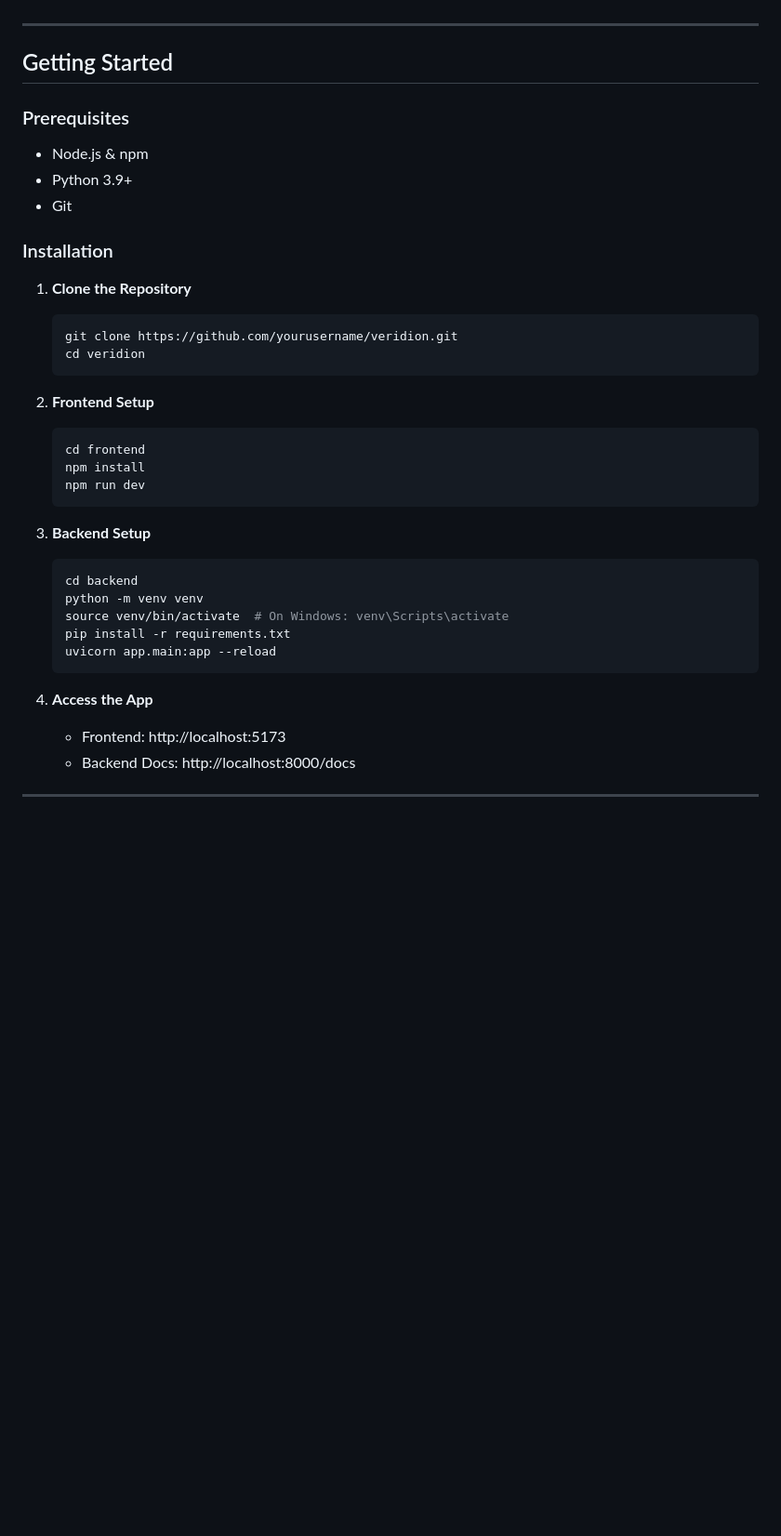
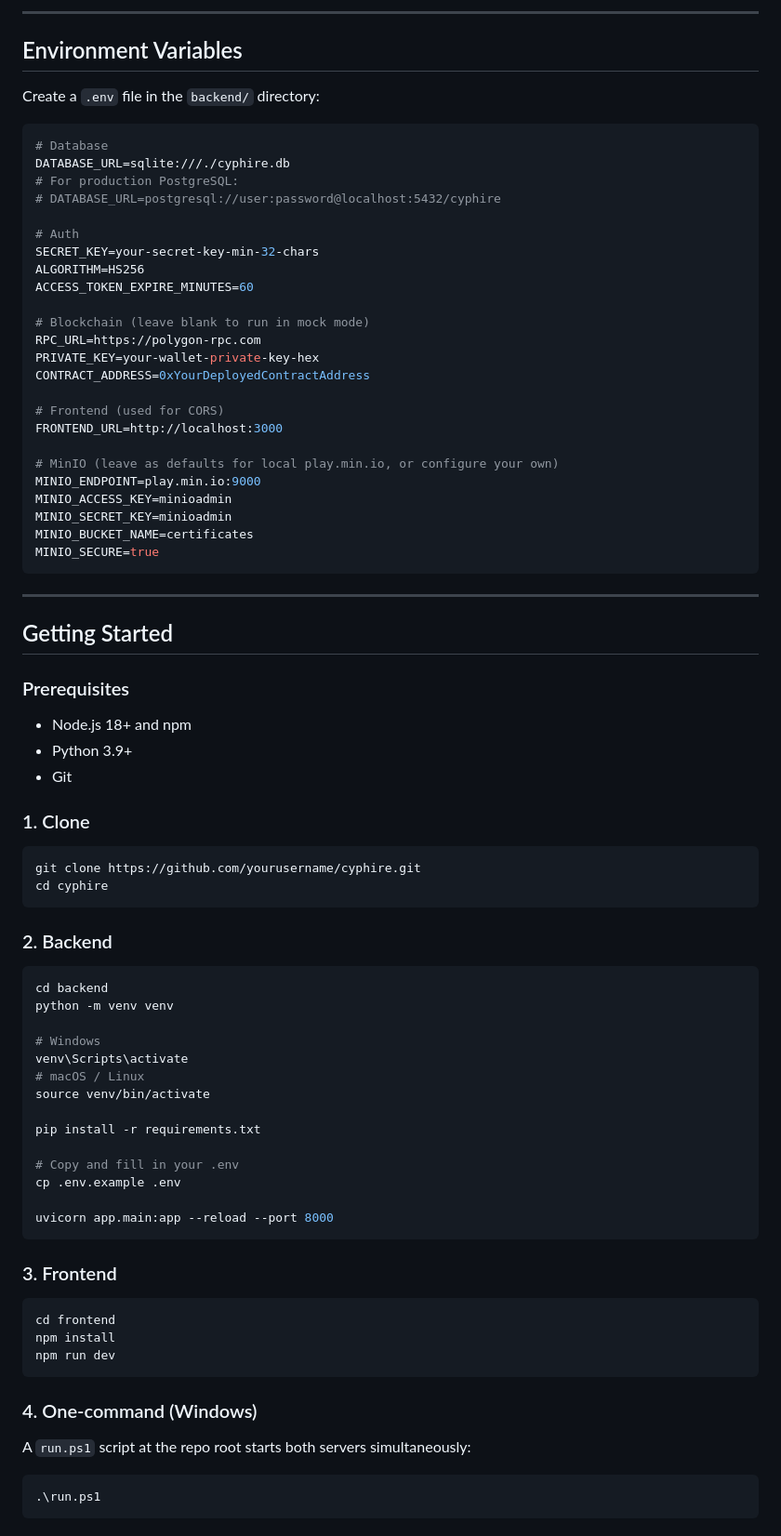
Before and after one commit to TanmoyFRu/Blockchain-Certificate-Verifier, a Markdown page: README.md, the part around one of its changes. Shown at 93% size. GitHub-like rendering; blank space fills up the shorter version.

Commit message:
Update project documentation with architecture and setup details

````diff
--- a/README.md
+++ b/README.md
@@ -113,37 +198,84 @@ graph TD
+---
+
+## Environment Variables
+
+Create a `.env` file in the `backend/` directory:
+
+```env
+# Database
+DATABASE_URL=sqlite:///./cyphire.db
+# For production PostgreSQL:
+# DATABASE_URL=postgresql://user:password@localhost:5432/cyphire
+
+# Auth
+SECRET_KEY=your-secret-key-min-32-chars
+ALGORITHM=HS256
+ACCESS_TOKEN_EXPIRE_MINUTES=60
+
+# Blockchain (leave blank to run in mock mode)
+RPC_URL=https://polygon-rpc.com
+PRIVATE_KEY=your-wallet-private-key-hex
+CONTRACT_ADDRESS=0xYourDeployedContractAddress
+
+# Frontend (used for CORS)
+FRONTEND_URL=http://localhost:3000
+
+# MinIO (leave as defaults for local play.min.io, or configure your own)
+MINIO_ENDPOINT=play.min.io:9000
+MINIO_ACCESS_KEY=minioadmin
+MINIO_SECRET_KEY=minioadmin
+MINIO_BUCKET_NAME=certificates
+MINIO_SECURE=true
+```
 
 ---
 
 ## Getting Started
 
 ### Prerequisites
-*   Node.js & npm
-*   Python 3.9+
-*   Git
+- Node.js 18+ and npm
+- Python 3.9+
+- Git
 
-### Installation
+### 1. Clone
 
-1.  **Clone the Repository**
-    ```bash
-    git clone https://github.com/yourusername/veridion.git
-    cd veridion
-    ```
+```bash
+git clone https://github.com/yourusername/cyphire.git
+cd cyphire
+```
 
-2.  **Frontend Setup**
-    ```bash
-    cd frontend
-    npm install
-    npm run dev
-    ```
+### 2. Backend
 
-3.  **Backend Setup**
-    ```bash
-    cd backend
-    python -m venv venv
-    source venv/bin/activate  # On Windows: venv\Scripts\activate
-    pip install -r requirements.txt
-    uvicorn app.main:app --reload
-    ```
+```bash
+cd backend
+python -m venv venv
 
-4.  **Access the App**
-    *   Frontend: http://localhost:5173
-    *   Backend Docs: http://localhost:8000/docs
+# Windows
+venv\Scripts\activate
+# macOS / Linux
+source venv/bin/activate
+
+pip install -r requirements.txt
+
+# Copy and fill in your .env
+cp .env.example .env
+
+uvicorn app.main:app --reload --port 8000
+```
+
+### 3. Frontend
+
+```bash
+cd frontend
+npm install
+npm run dev
+```
+
+### 4. One-command (Windows)
+
+A `run.ps1` script at the repo root starts both servers simultaneously:
+
+```powershell
+.\run.ps1
+```
+
````
Also changed, not shown: other parts of README.md (+186 -83 lines).
